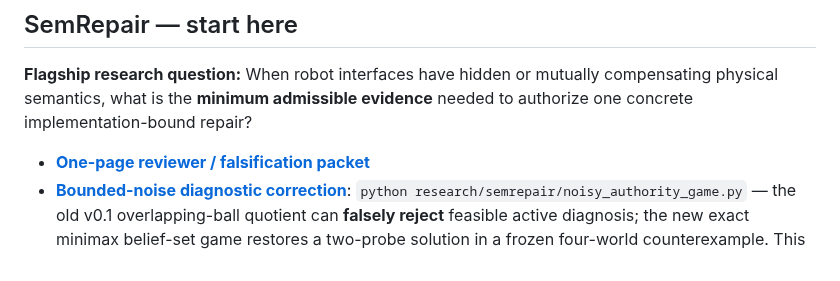
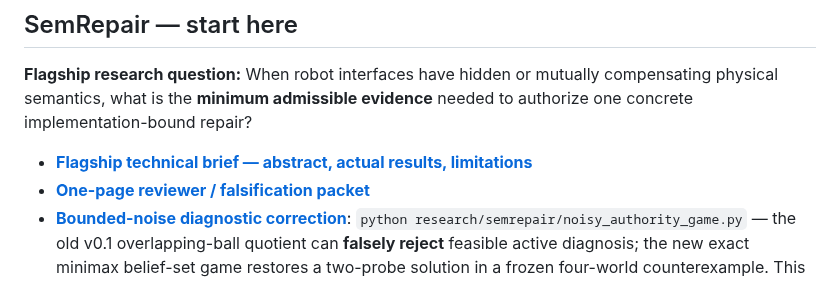
Before and after one commit to lindicaphxag-tech/kaggle, a Markdown page: README.md, the part around the change. Drawn GitHub-style.

Commit message:
README: give research reviewers one clear evidence-graded flagship entry

```diff
--- a/README.md
+++ b/README.md
@@ -15,6 +15,7 @@ They are deliberately kept separate in claims: public self-authored artifacts ar
 compensating physical semantics, what is the **minimum admissible evidence**
 needed to authorize one concrete implementation-bound repair?
 
+- [**Flagship technical brief — abstract, actual results, limitations**](research/semrepair/FLAGSHIP_TECHNICAL_BRIEF.md)
 - [**One-page reviewer / falsification packet**](research/semrepair/README.md)
 - [**Bounded-noise diagnostic correction**](research/semrepair/noisy_authority_game.py):
   `python research/semrepair/noisy_authority_game.py` — the old v0.1
```
